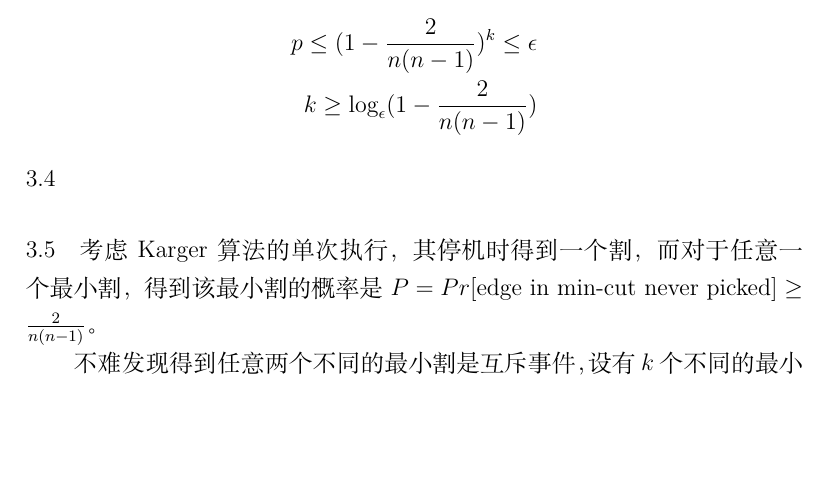
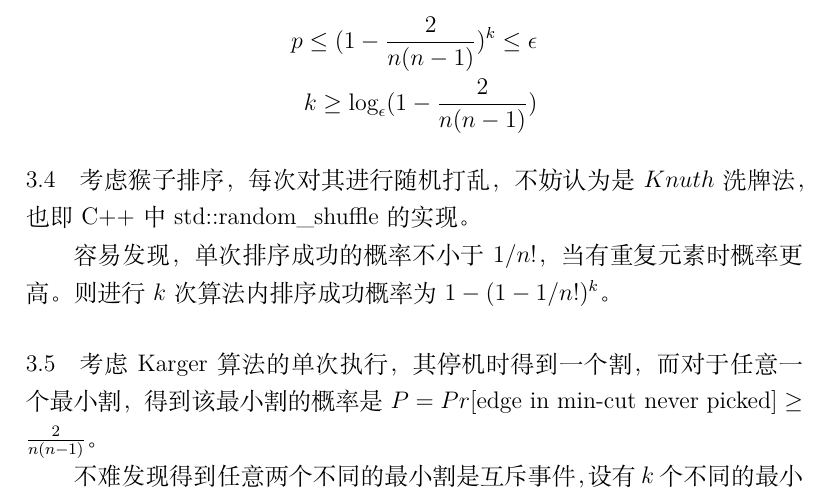
Before and after one commit to JunctureX/GreatIdeasofTheoreticalComputerScience, a LaTeX problem sheet (3.Examples of Randomized Algorithms/document.tex): part of page 2 of 2, cut so that both start at the same text, the shorter picture padded with empty space. Compiled offline with XeLaTeX.

Commit message:
3.homework

```diff
--- a/3.Examples of Randomized Algorithms/document.tex
+++ b/3.Examples of Randomized Algorithms/document.tex
@@ -68,6 +68,10 @@
 
 	\paragraph{3.4}
 
+	考虑猴子排序，每次对其进行随机打乱，不妨认为是 $Knuth$ 洗牌法，也即 C++ 中 std::random\_shuffle 的实现。
+
+	容易发现，单次排序成功的概率不小于 $1/n!$，当有重复元素时概率更高。则进行 $k$ 次算法内排序成功概率为 $1-(1-1/n!)^k$。
+
 	\paragraph{3.5}
 	考虑 Karger 算法的单次执行，其停机时得到一个割，而对于任意一个最小割，得到该最小割的概率是 $P=Pr[\textit{edge in  min-cut never picked}]\geq \frac{2}{n(n-1)}$。
 
```
Also changed, not shown: 3.Examples of Randomized Algorithms/document.pdf, 2 other files.
